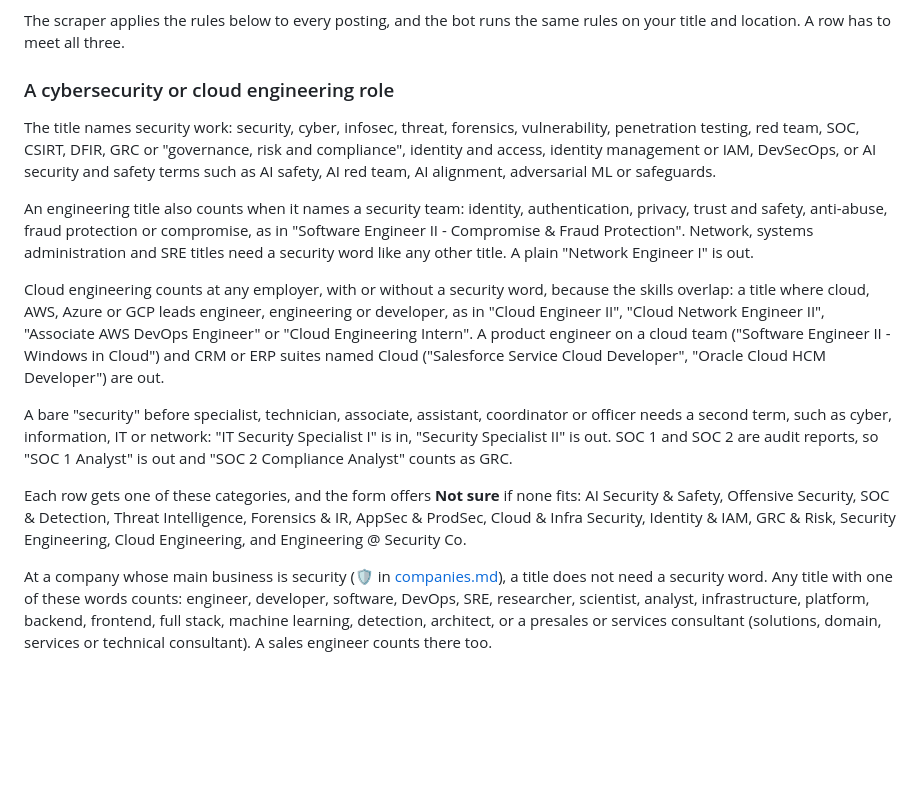
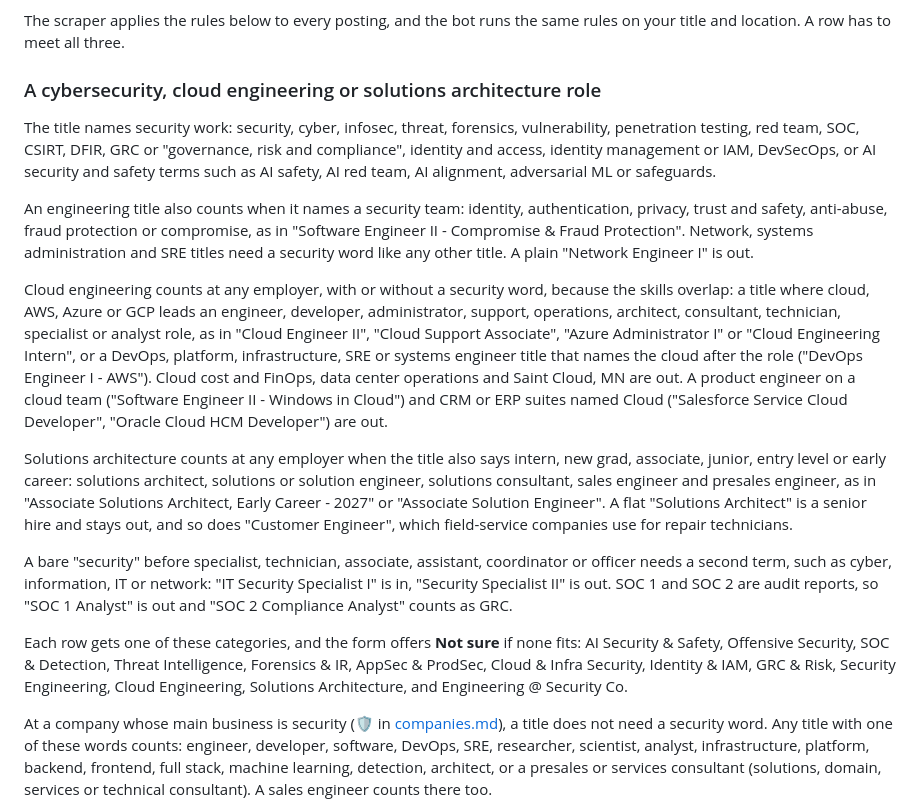
Before and after one commit to HackedRico/2027-cyber-jobs, a Markdown page: CONTRIBUTING.md, the part around the change. Drawn GitHub-style; blank space fills up the shorter version.

```diff
--- a/CONTRIBUTING.md
+++ b/CONTRIBUTING.md
@@ -8,17 +8,19 @@ Open a [new issue](../../issues/new/choose) with the **Add Job Listing** form. W
 
 The scraper applies the rules below to every posting, and the bot runs the same rules on your title and location. A row has to meet all three.
 
-### A cybersecurity or cloud engineering role
+### A cybersecurity, cloud engineering or solutions architecture role
 
 The title names security work: security, cyber, infosec, threat, forensics, vulnerability, penetration testing, red team, SOC, CSIRT, DFIR, GRC or "governance, risk and compliance", identity and access, identity management or IAM, DevSecOps, or AI security and safety terms such as AI safety, AI red team, AI alignment, adversarial ML or safeguards.
 
 An engineering title also counts when it names a security team: identity, authentication, privacy, trust and safety, anti-abuse, fraud protection or compromise, as in "Software Engineer II - Compromise & Fraud Protection". Network, systems administration and SRE titles need a security word like any other title. A plain "Network Engineer I" is out.
 
-Cloud engineering counts at any employer, with or without a security word, because the skills overlap: a title where cloud, AWS, Azure or GCP leads engineer, engineering or developer, as in "Cloud Engineer II", "Cloud Network Engineer II", "Associate AWS DevOps Engineer" or "Cloud Engineering Intern". A product engineer on a cloud team ("Software Engineer II - Windows in Cloud") and CRM or ERP suites named Cloud ("Salesforce Service Cloud Developer", "Oracle Cloud HCM Developer") are out.
+Cloud engineering counts at any employer, with or without a security word, because the skills overlap: a title where cloud, AWS, Azure or GCP leads an engineer, developer, administrator, support, operations, architect, consultant, technician, specialist or analyst role, as in "Cloud Engineer II", "Cloud Support Associate", "Azure Administrator I" or "Cloud Engineering Intern", or a DevOps, platform, infrastructure, SRE or systems engineer title that names the cloud after the role ("DevOps Engineer I - AWS"). Cloud cost and FinOps, data center operations and Saint Cloud, MN are out. A product engineer on a cloud team ("Software Engineer II - Windows in Cloud") and CRM or ERP suites named Cloud ("Salesforce Service Cloud Developer", "Oracle Cloud HCM Developer") are out.
+
+Solutions architecture counts at any employer when the title also says intern, new grad, associate, junior, entry level or early career: solutions architect, solutions or solution engineer, solutions consultant, sales engineer and presales engineer, as in "Associate Solutions Architect, Early Career - 2027" or "Associate Solution Engineer". A flat "Solutions Architect" is a senior hire and stays out, and so does "Customer Engineer", which field-service companies use for repair technicians.
 
 A bare "security" before specialist, technician, associate, assistant, coordinator or officer needs a second term, such as cyber, information, IT or network: "IT Security Specialist I" is in, "Security Specialist II" is out. SOC 1 and SOC 2 are audit reports, so "SOC 1 Analyst" is out and "SOC 2 Compliance Analyst" counts as GRC.
 
-Each row gets one of these categories, and the form offers **Not sure** if none fits: AI Security & Safety, Offensive Security, SOC & Detection, Threat Intelligence, Forensics & IR, AppSec & ProdSec, Cloud & Infra Security, Identity & IAM, GRC & Risk, Security Engineering, Cloud Engineering, and Engineering @ Security Co.
+Each row gets one of these categories, and the form offers **Not sure** if none fits: AI Security & Safety, Offensive Security, SOC & Detection, Threat Intelligence, Forensics & IR, AppSec & ProdSec, Cloud & Infra Security, Identity & IAM, GRC & Risk, Security Engineering, Cloud Engineering, Solutions Architecture, and Engineering @ Security Co.
 
 At a company whose main business is security (🛡️ in [companies.md](companies.md)), a title does not need a security word. Any title with one of these words counts: engineer, developer, software, DevOps, SRE, researcher, scientist, analyst, infrastructure, platform, backend, frontend, full stack, machine learning, detection, architect, or a presales or services consultant (solutions, domain, services or technical consultant). A sales engineer counts there too.
 
```
Also changed, not shown: AGENTS.md (+1 -1 lines), README.md (+1 -1 lines).
